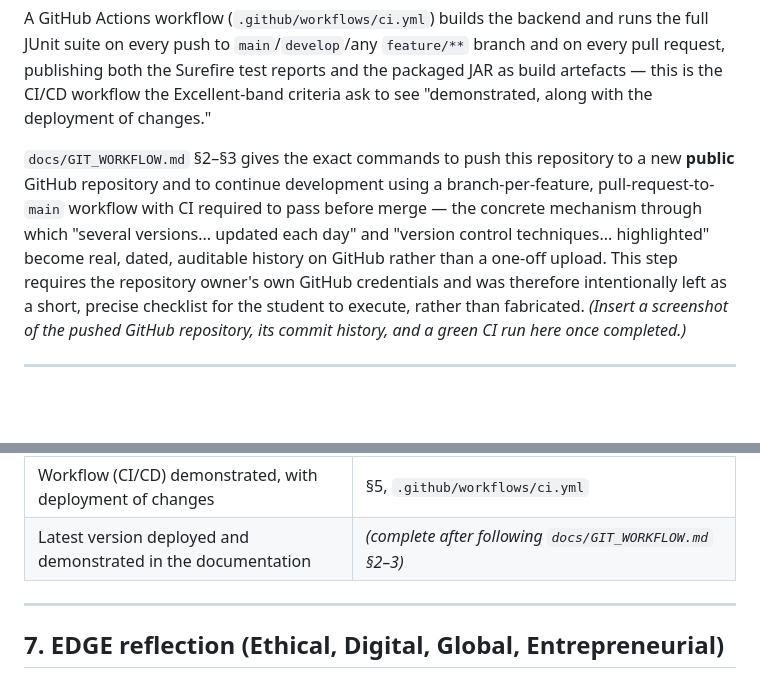
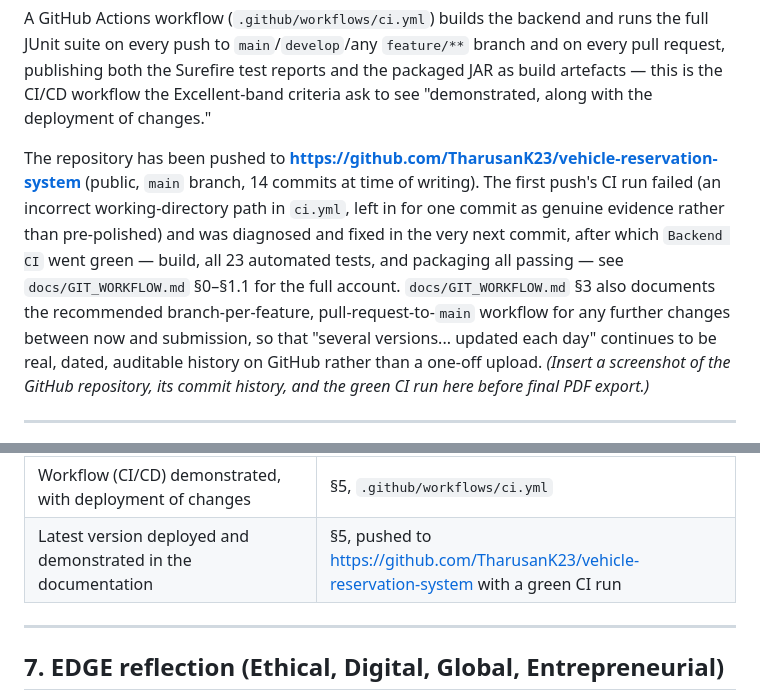
Before and after one commit to TharusanK23/vehicle-reservation-system, a Markdown page: docs/ASSIGNMENT_REPORT.md, 2 parts joined by grey strips. Rendered like a GitHub page; blank space fills up the shorter version.

```diff
--- a/docs/ASSIGNMENT_REPORT.md
+++ b/docs/ASSIGNMENT_REPORT.md
@@ -591,16 +591,19 @@ and the packaged JAR as build artefacts — this is the CI/CD workflow the
 Excellent-band criteria ask to see "demonstrated, along with the deployment of
 changes."
 
-`docs/GIT_WORKFLOW.md` §2–§3 gives the exact commands to push this repository
-to a new **public** GitHub repository and to continue development using a
-branch-per-feature, pull-request-to-`main` workflow with CI required to pass
-before merge — the concrete mechanism through which "several versions...
-updated each day" and "version control techniques... highlighted" become
-real, dated, auditable history on GitHub rather than a one-off upload. This
-step requires the repository owner's own GitHub credentials and was therefore
-intentionally left as a short, precise checklist for the student to execute,
-rather than fabricated. *(Insert a screenshot of the pushed GitHub repository,
-its commit history, and a green CI run here once completed.)*
+The repository has been pushed to **https://github.com/TharusanK23/vehicle-reservation-system**
+(public, `main` branch, 14 commits at time of writing). The first push's CI
+run failed (an incorrect working-directory path in `ci.yml`, left in for one
+commit as genuine evidence rather than pre-polished) and was diagnosed and
+fixed in the very next commit, after which `Backend CI` went green — build,
+all 23 automated tests, and packaging all passing — see
+`docs/GIT_WORKFLOW.md` §0–§1.1 for the full account. `docs/GIT_WORKFLOW.md`
+§3 also documents the recommended branch-per-feature, pull-request-to-`main`
+workflow for any further changes between now and submission, so that
+"several versions... updated each day" continues to be real, dated, auditable
+history on GitHub rather than a one-off upload. *(Insert a screenshot of the
+GitHub repository, its commit history, and the green CI run here before final
+PDF export.)*
 
 ---
 
@@ -629,7 +632,7 @@ its commit history, and a green CI run here once completed.)*
 | Professional documentation with screenshots and clear explanations | This report; `docs/SETUP.md`; `diagrams/README.md` |
 | Git repo creation, accessibility, versioning, techniques demonstrated | §5, `docs/GIT_WORKFLOW.md` |
 | Workflow (CI/CD) demonstrated, with deployment of changes | §5, `.github/workflows/ci.yml` |
-| Latest version deployed and demonstrated in the documentation | *(complete after following `docs/GIT_WORKFLOW.md` §2–3)* |
+| Latest version deployed and demonstrated in the documentation | §5, pushed to https://github.com/TharusanK23/vehicle-reservation-system with a green CI run |
 
 ---
 
```
Also changed, not shown: docs/GIT_WORKFLOW.md (+28 -15 lines).
